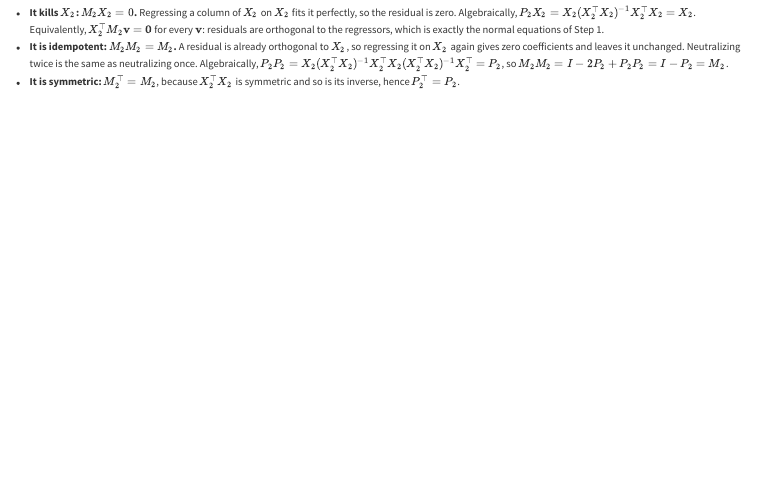
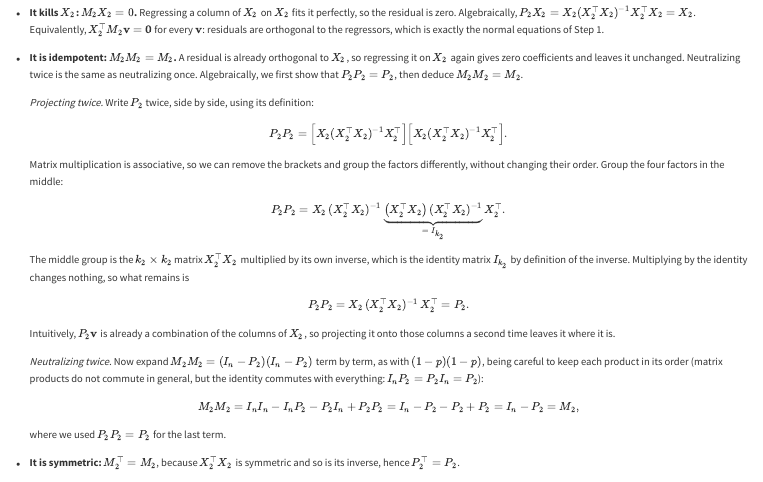
Before and after one commit to mateomolinaro1/mateomolinaro1.github.io, a Quarto document (blog/posts/2026-09-27-fwl-neutralization/index.qmd): the page in a window 1100 px wide, from 1480 px down. Rendered offline with R 4.5, knitr and Pandoc in place of Quarto, with nearby package versions; menus at the side of the page are left out.

Commit message:
Detail the idempotence of the projection matrix in the FWL post
Co-Authored-By: Claude Opus 5.5 <noreply@anthropic.com>

```diff
--- a/blog/posts/2026-09-27-fwl-neutralization/index.qmd
+++ b/blog/posts/2026-09-27-fwl-neutralization/index.qmd
@@ -115,7 +115,35 @@ the signal minus the multiple of beta that best fits it.
 **The three properties of $M_2$ follow from this interpretation:**
 
 - **It kills $X_2$: $M_2 X_2 = 0$.** Regressing a column of $X_2$ on $X_2$ fits it perfectly, so the residual is zero. Algebraically, $P_2 X_2 = X_2 (X_2^\top X_2)^{-1} X_2^\top X_2 = X_2$. Equivalently, $X_2^\top M_2\mathbf{v} = \mathbf{0}$ for every $\mathbf{v}$: residuals are orthogonal to the regressors, which is exactly the normal equations of Step 1.
-- **It is idempotent: $M_2 M_2 = M_2$.** A residual is already orthogonal to $X_2$, so regressing it on $X_2$ again gives zero coefficients and leaves it unchanged. Neutralizing twice is the same as neutralizing once. Algebraically, $P_2 P_2 = X_2 (X_2^\top X_2)^{-1} X_2^\top X_2 (X_2^\top X_2)^{-1} X_2^\top = P_2$, so $M_2 M_2 = I - 2P_2 + P_2 P_2 = I - P_2 = M_2$.
+- **It is idempotent: $M_2 M_2 = M_2$.** A residual is already orthogonal to $X_2$, so regressing it on $X_2$ again gives zero coefficients and leaves it unchanged. Neutralizing twice is the same as neutralizing once. Algebraically, we first show that $P_2P_2 = P_2$, then deduce $M_2M_2 = M_2$.
+
+  *Projecting twice.* Write $P_2$ twice, side by side, using its definition:
+
+  $$
+  P_2 P_2 = \Big[X_2 (X_2^\top X_2)^{-1} X_2^\top\Big]\Big[X_2 (X_2^\top X_2)^{-1} X_2^\top\Big].
+  $$
+
+  Matrix multiplication is associative, so we can remove the brackets and group the factors differently, without changing their order. Group the four factors in the middle:
+
+  $$
+  P_2 P_2 = X_2\,(X_2^\top X_2)^{-1}\,\underbrace{\big(X_2^\top X_2\big)\,(X_2^\top X_2)^{-1}}_{=\;I_{k_2}}\,X_2^\top .
+  $$
+
+  The middle group is the $k_2 \times k_2$ matrix $X_2^\top X_2$ multiplied by its own inverse, which is the identity matrix $I_{k_2}$ by definition of the inverse. Multiplying by the identity changes nothing, so what remains is
+
+  $$
+  P_2 P_2 = X_2\,(X_2^\top X_2)^{-1}\,X_2^\top = P_2 .
+  $$
+
+  Intuitively, $P_2\mathbf{v}$ is already a combination of the columns of $X_2$, so projecting it onto those columns a second time leaves it where it is.
+
+  *Neutralizing twice.* Now expand $M_2M_2 = (I_n - P_2)(I_n - P_2)$ term by term, as with $(1-p)(1-p)$, being careful to keep each product in its order (matrix products do not commute in general, but the identity commutes with everything: $I_nP_2 = P_2I_n = P_2$):
+
+  $$
+  M_2 M_2 = I_nI_n - I_nP_2 - P_2I_n + P_2P_2 = I_n - P_2 - P_2 + P_2 = I_n - P_2 = M_2 ,
+  $$
+
+  where we used $P_2P_2 = P_2$ for the last term.
 - **It is symmetric: $M_2^\top = M_2$**, because $X_2^\top X_2$ is symmetric and so is its inverse, hence $P_2^\top = P_2$.
 
 Geometrically, $P_2\mathbf{v}$ is the orthogonal projection of $\mathbf{v}$ onto the space spanned by the columns of $X_2$, and $M_2\mathbf{v}$ is the component of $\mathbf{v}$ perpendicular to that space, with $\mathbf{v} = P_2\mathbf{v} + M_2\mathbf{v}$.
```
Also changed, not shown: 1 other file.
